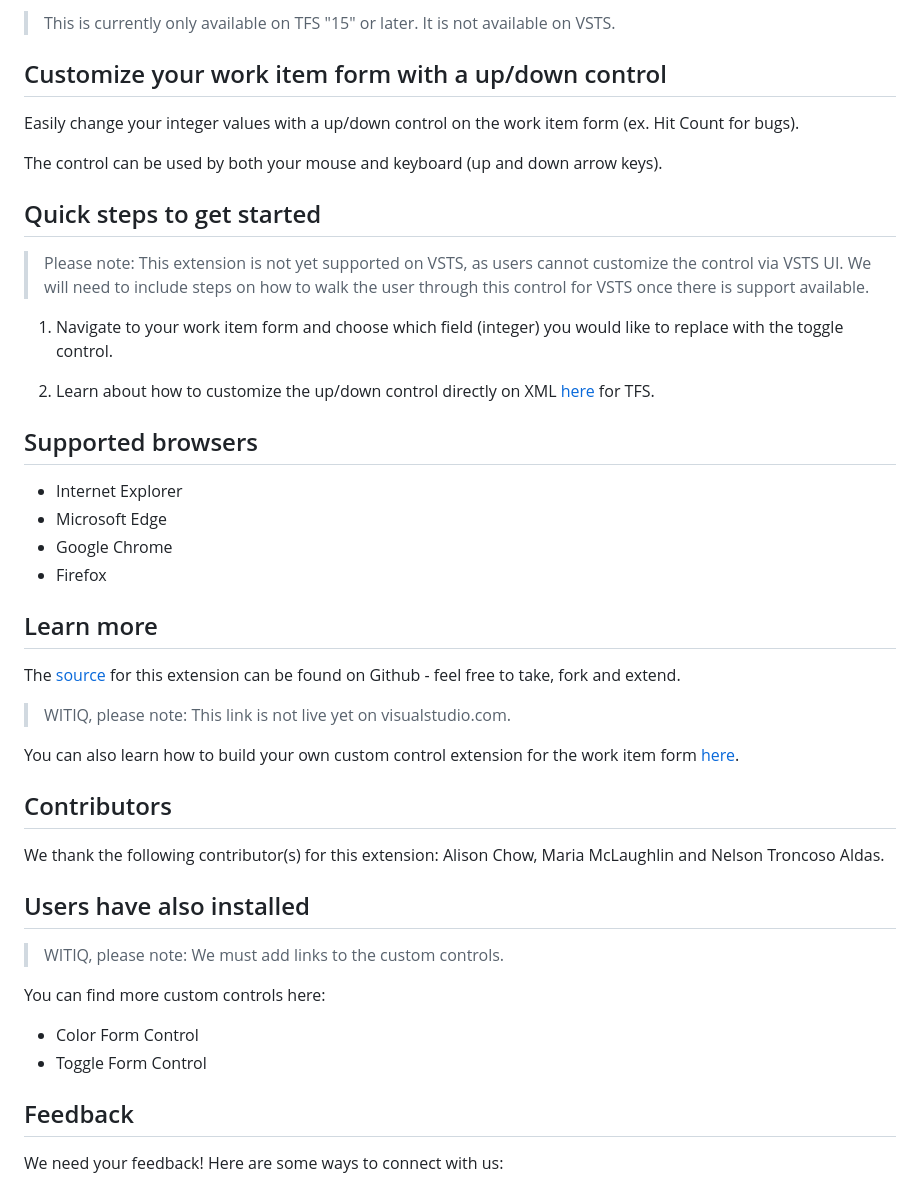
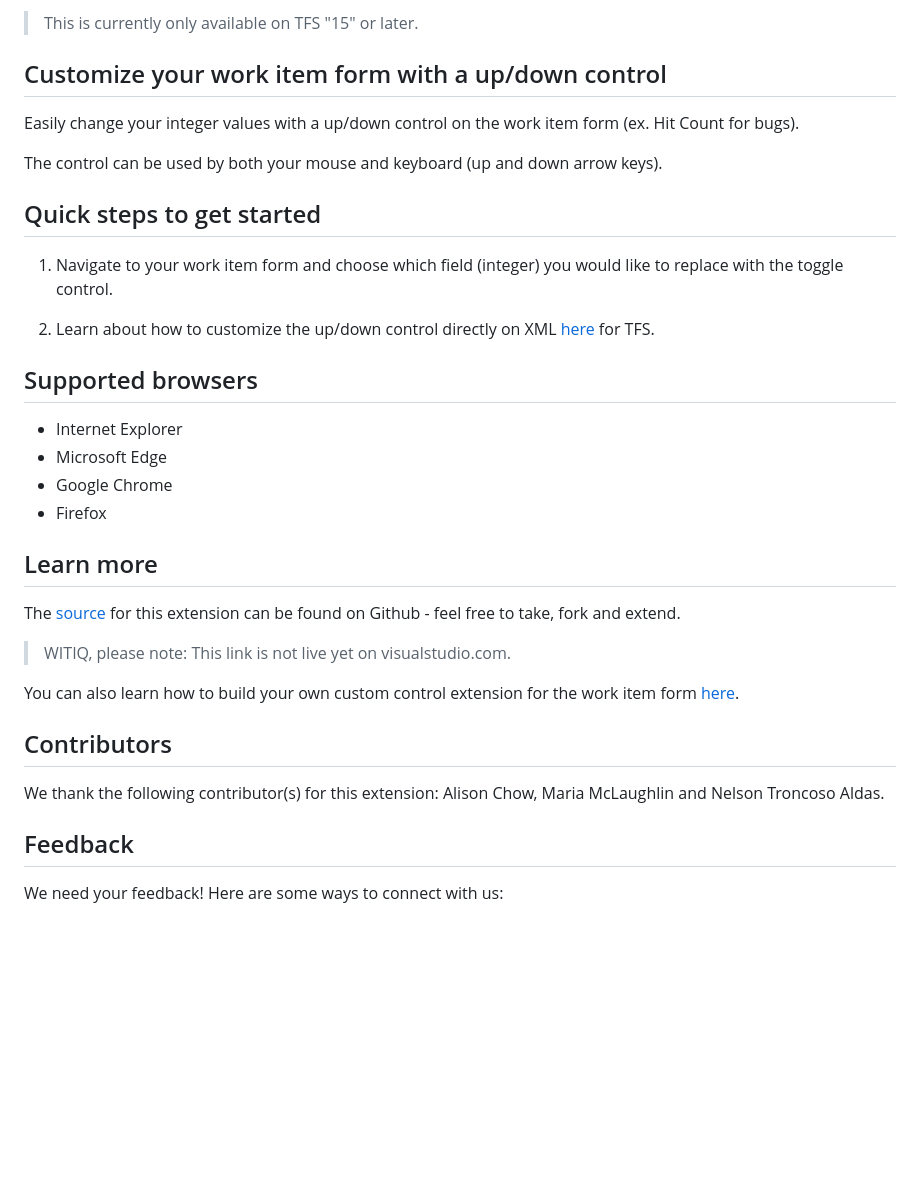
Before and after one commit to microsoft/vsts-extension-integer-control, a Markdown page: details.md, the part around one of its changes. Rendered like a GitHub page; blank space fills up the shorter version.

```diff
--- a/details.md
+++ b/details.md
@@ -1,4 +1,4 @@
-> This is currently only available on TFS "15" or later. It is not available on VSTS.
+> This is currently only available on TFS "15" or later.
 
 ## Customize your work item form with a up/down control ##
 
@@ -8,7 +8,5 @@ The control can be used by both your mouse and keyboard (up and down arrow keys)
 
 ## Quick steps to get started ##
 
-> Please note: This extension is not yet supported on VSTS, as users cannot customize the control via VSTS UI. We will need to include steps on how to walk the user through this control for VSTS once there is support available.
-
 1. Navigate to your work item form and choose which field (integer) you would like to replace with the toggle control.
 
@@ -33,15 +31,6 @@ You can also learn how to build your own custom control extension for the work i
 
 We thank the following contributor(s) for this extension: Alison Chow, Maria McLaughlin and Nelson Troncoso Aldas.
 
-## Users have also installed ##
-
-> WITIQ, please note: We must add links to the custom controls.
-
-You can find more custom controls here:
-
-* Color Form Control
-* Toggle Form Control
-
 ## Feedback ##
 
 We need your feedback! Here are some ways to connect with us:
```
Also changed, not shown: other parts of details.md (+2 -2 lines), img/logo.PNG, 7 other files.
